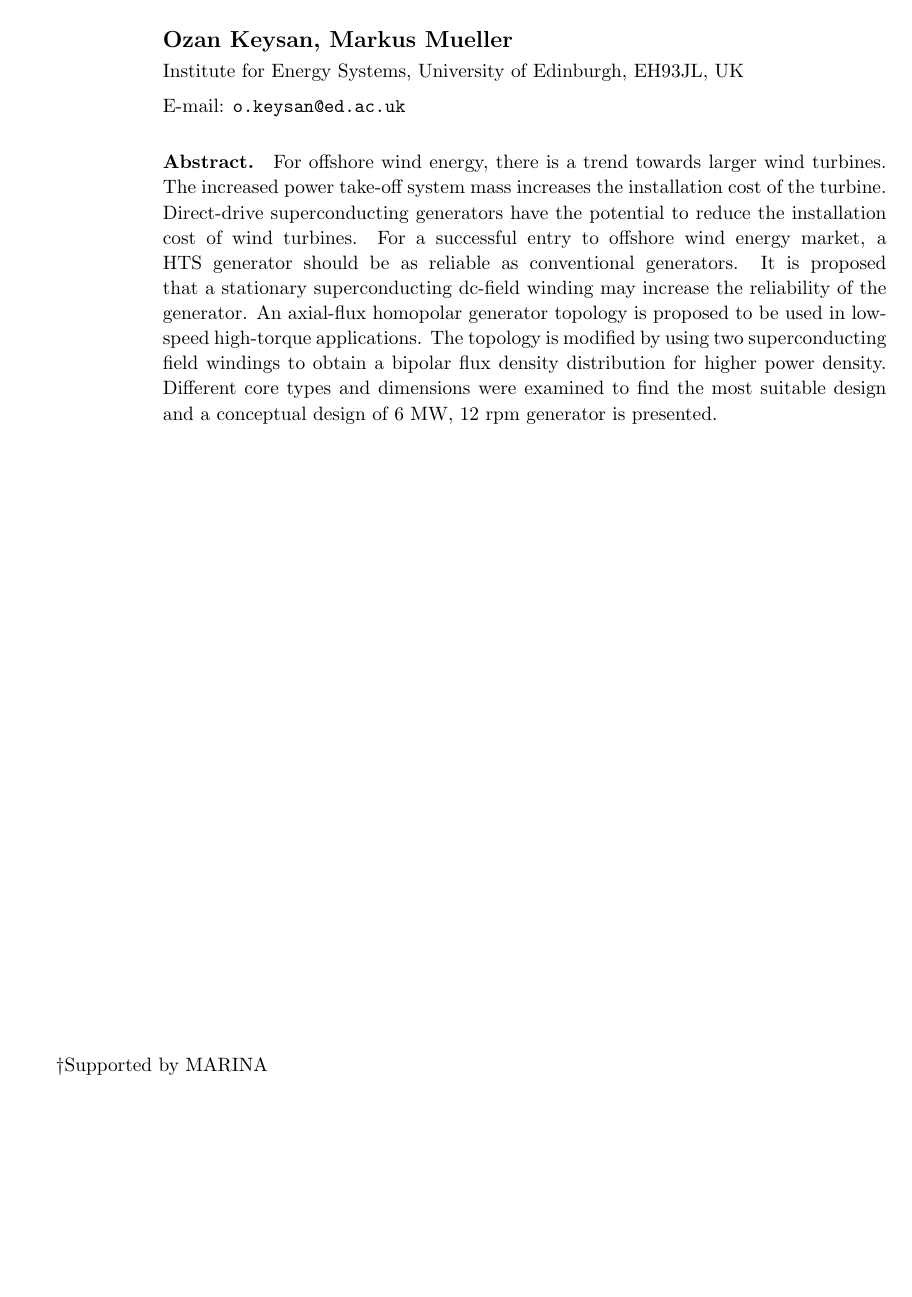
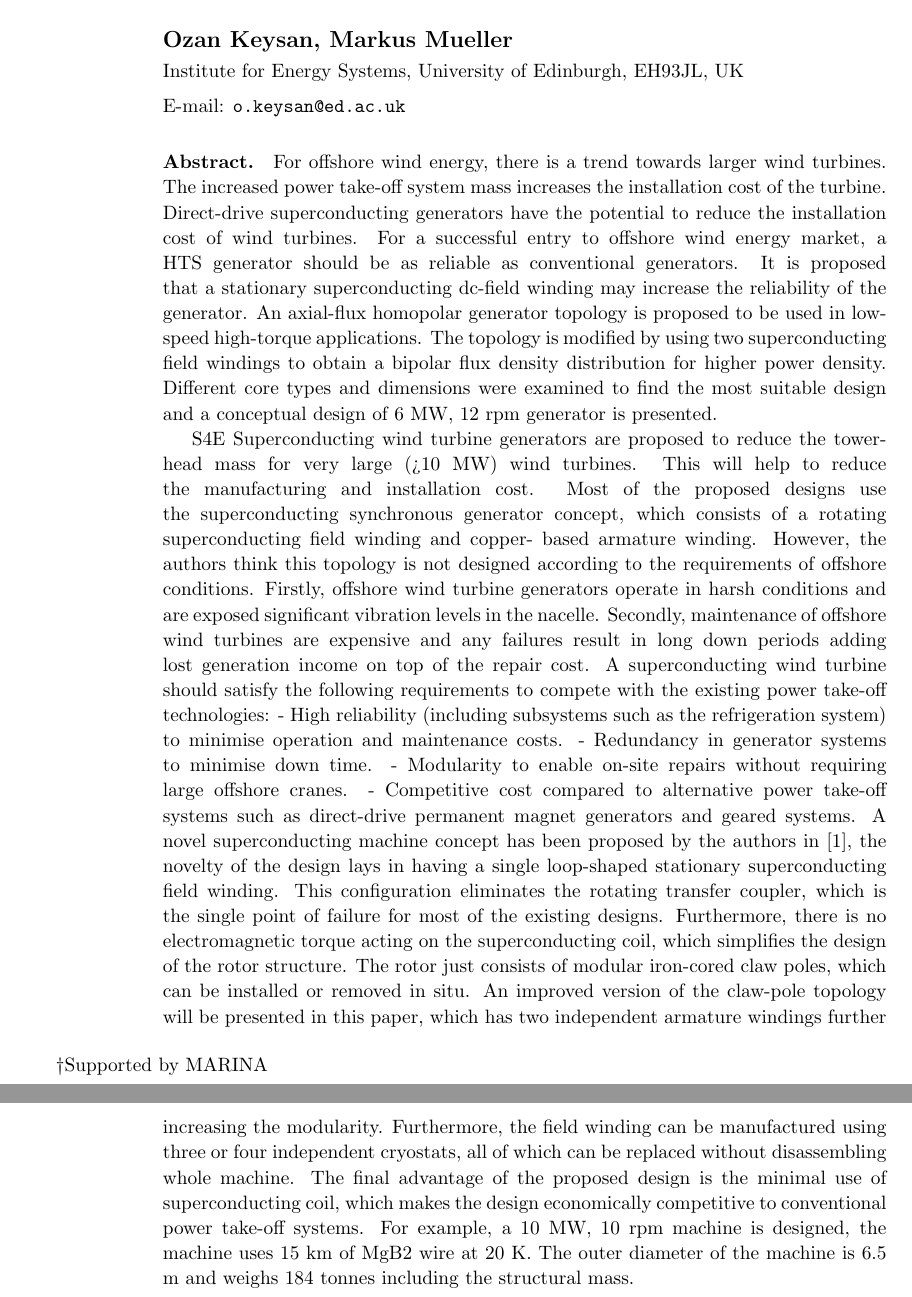
Before and after one commit to ozank/10MW-Superconducting-Generator, a LaTeX paper (IOP_10MW_HTS_paper.tex): part of page 1 of 17 before the commit and two parts of pages 1 and 2 of 18 after it, the two joined at a grey line, cut so that both start at the same text, the shorter picture padded with empty space. Compiled offline with pdfLaTeX.

Commit message:
abstract

```diff
--- a/IOP_10MW_HTS_paper.tex
+++ b/IOP_10MW_HTS_paper.tex
@@ -68,6 +68,40 @@ EH93JL, UK}
 
 \begin{abstract}
 For offshore wind energy, there is a trend  towards larger wind turbines. The increased power take-off system mass increases the installation cost of the turbine. Direct-drive superconducting generators have the potential to reduce the installation cost of wind turbines. For a successful entry to offshore wind energy market, a HTS generator should be as reliable as conventional generators. It is proposed that a stationary superconducting dc-field winding may increase the reliability of the generator. An axial-flux homopolar generator topology is proposed to be used in low-speed high-torque applications. The topology is modified by using two superconducting field windings to obtain a bipolar flux density distribution for higher power density. Different core types and dimensions were examined to find the most suitable design and a conceptual design of 6 MW, 12 rpm generator is presented.
+
+S4E
+Superconducting wind turbine generators are proposed to reduce the tower-head mass for
+very large (>10 MW) wind turbines. This will help to reduce the manufacturing and
+installation cost. Most of the proposed designs use the superconducting synchronous
+generator concept, which consists of a rotating superconducting field winding and copper-
+based armature winding. However, the authors think this topology is not designed
+according to the requirements of offshore conditions. Firstly, offshore wind turbine
+generators operate in harsh conditions and are exposed significant vibration levels in the
+nacelle. Secondly, maintenance of offshore wind turbines are expensive and any failures
+result in long down periods adding lost generation income on top of the repair cost. A
+superconducting wind turbine should satisfy the following requirements to compete with the
+existing power take-off technologies:
+- High reliability (including subsystems such as the refrigeration system) to minimise
+operation and maintenance costs.
+- Redundancy in generator systems to minimise down time.
+- Modularity to enable on-site repairs without requiring large offshore cranes.
+- Competitive cost compared to alternative power take-off systems such as direct-drive
+permanent magnet generators and geared systems.
+A novel superconducting machine concept has been proposed by the authors in [1], the
+novelty of the design lays in having a single loop-shaped stationary superconducting field
+winding. This configuration eliminates the rotating transfer coupler, which is the single point
+of failure for most of the existing designs. Furthermore, there is no electromagnetic torque
+acting on the superconducting coil, which simplifies the design of the rotor structure. The
+rotor just consists of modular iron-cored claw poles, which can be installed or removed in
+situ. An improved version of the claw-pole topology will be presented in this paper, which
+has two independent armature windings further increasing the modularity. Furthermore, the
+field winding can be manufactured using three or four independent cryostats, all of which
+can be replaced without disassembling whole machine. The final advantage of the
+proposed design is the minimal use of superconducting coil, which makes the design
+economically competitive to conventional power take-off systems. For example, a 10 MW,
+10 rpm machine is designed, the machine uses 15 km of MgB2 wire at 20 K. The outer
+diameter of the machine is 6.5 m and weighs 184 tonnes including the structural mass.
+
 \end{abstract}
 
 %Uncomment for PACS numbers title message
```
